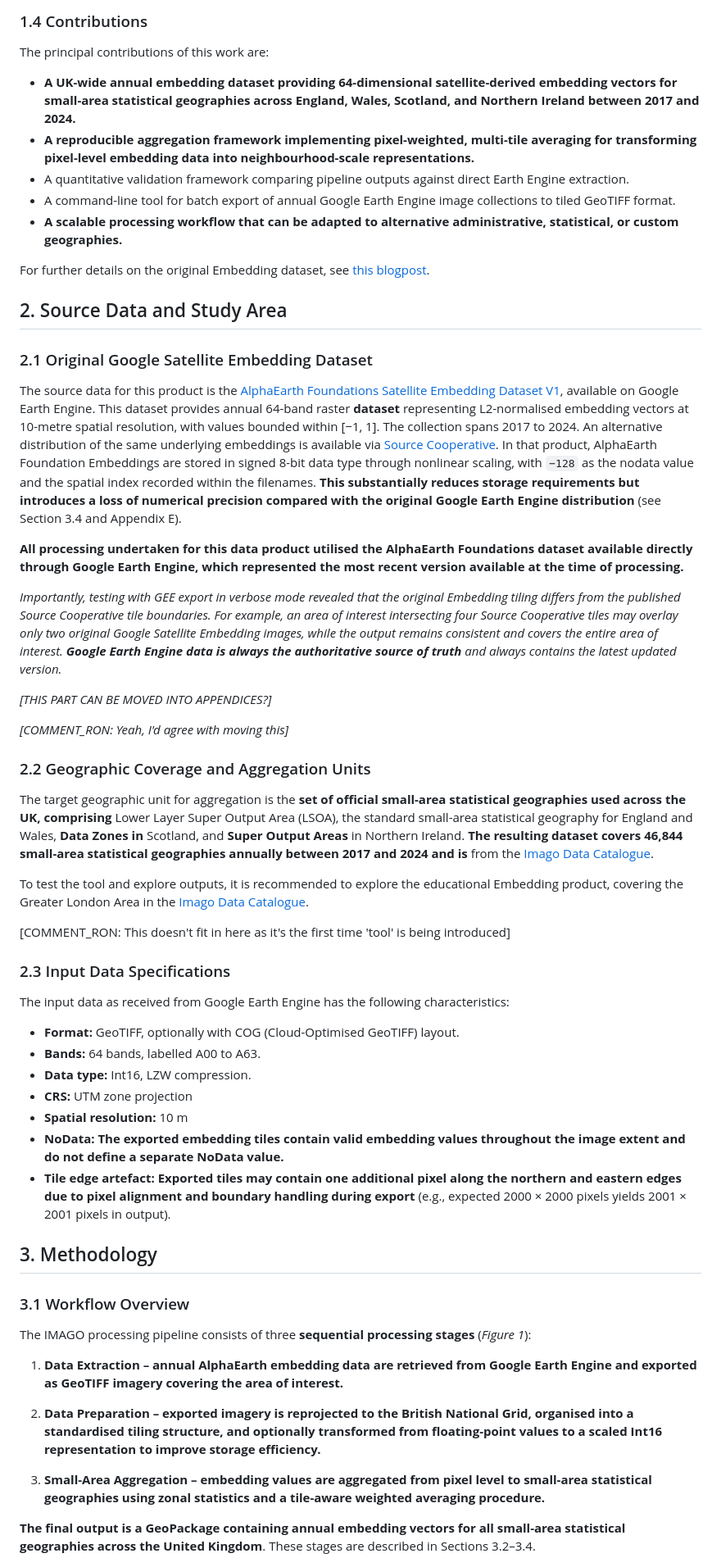
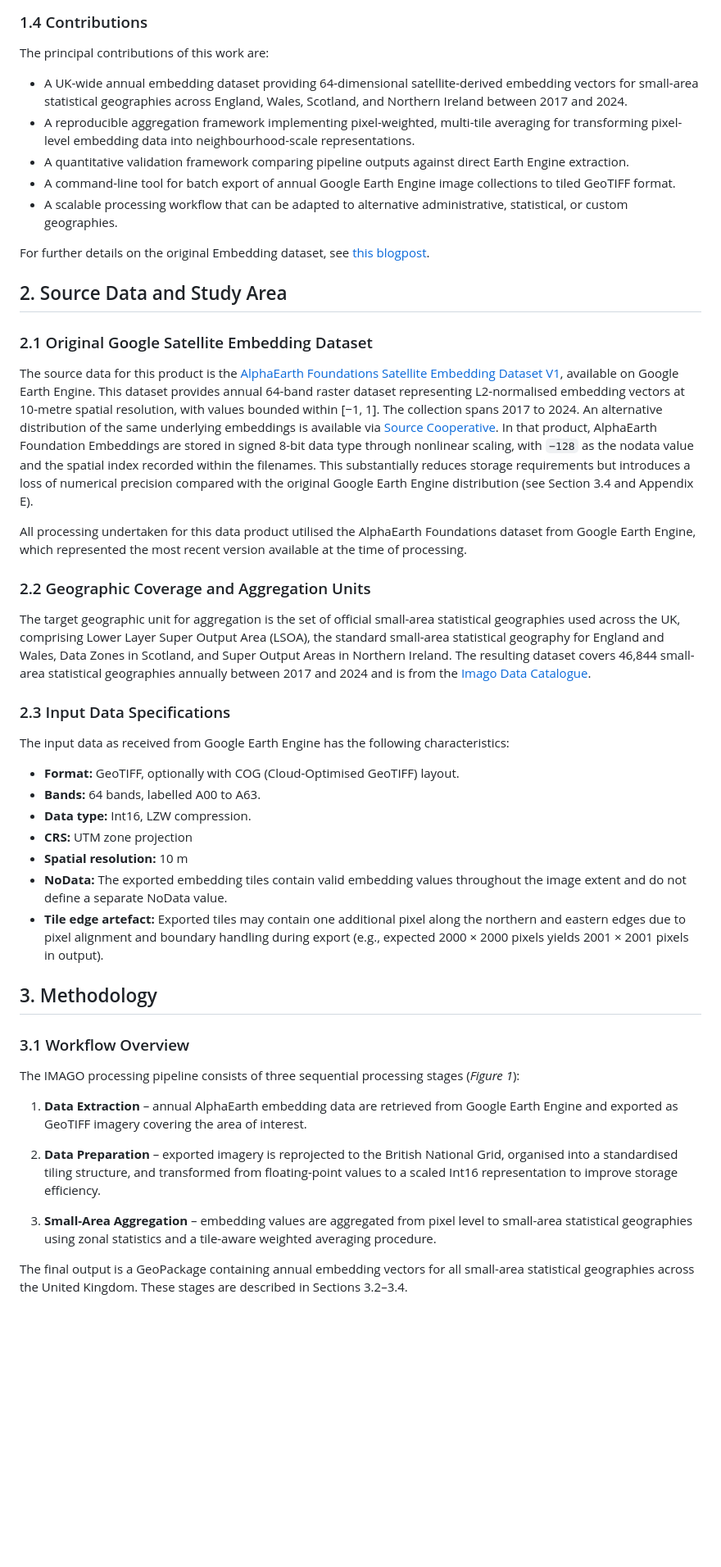
Before and after one commit to Imago-SDRUK/EMBED2Social, a Markdown page: docs/report/technical-report.md, the part around one of its changes. Shown at 82% size. GitHub-like rendering; blank space fills up the shorter version.

```diff
--- a/docs/report/technical-report.md
+++ b/docs/report/technical-report.md
@@ -132,19 +120,19 @@ following objectives:
 
 The principal contributions of this work are:
 
--   **A UK-wide annual embedding dataset providing 64-dimensional
+-   A UK-wide annual embedding dataset providing 64-dimensional
     satellite-derived embedding vectors for small-area statistical
     geographies across England, Wales, Scotland, and Northern Ireland
-    between 2017 and 2024.**
--   **A reproducible aggregation framework implementing pixel-weighted,
+    between 2017 and 2024.
+-   A reproducible aggregation framework implementing pixel-weighted,
     multi-tile averaging for transforming pixel-level embedding data
-    into neighbourhood-scale representations.**
+    into neighbourhood-scale representations.
 -   A quantitative validation framework comparing pipeline outputs
     against direct Earth Engine extraction.
 -   A command-line tool for batch export of annual Google Earth Engine
     image collections to tiled GeoTIFF format.
--   **A scalable processing workflow that can be adapted to alternative
-    administrative, statistical, or custom geographies.**
+-   A scalable processing workflow that can be adapted to alternative
+    administrative, statistical, or custom geographies.
 
 For further details on the original Embedding dataset, see [this
 blogpost](https://medium.com/google-earth/ai-powered-pixels-introducing-googles-satellite-embedding-dataset-31744c1f4650).
@@ -157,54 +145,34 @@ The source data for this product is the [AlphaEarth Foundations
 Satellite Embedding Dataset
 V1](https://developers.google.com/earth-engine/datasets/catalog/GOOGLE_SATELLITE_EMBEDDING_V1_ANNUAL),
 available on Google Earth Engine. This dataset provides annual 64-band
-raster **dataset** representing L2-normalised embedding vectors at
+raster dataset representing L2-normalised embedding vectors at
 10-metre spatial resolution, with values bounded within [−1, 1]. The
 collection spans 2017 to 2024. An alternative distribution of the same
 underlying embeddings is available via [Source
 Cooperative](https://source.coop/tge-labs/aef). In that product,
 AlphaEarth Foundation Embeddings are stored in signed 8-bit data type
 through nonlinear scaling, with `−128` as the nodata value and the
-spatial index recorded within the filenames. **This substantially
+spatial index recorded within the filenames. This substantially
 reduces storage requirements but introduces a loss of numerical
-precision compared with the original Google Earth Engine distribution**
+precision compared with the original Google Earth Engine distribution
 (see Section 3.4 and Appendix E).
 
-**All processing undertaken for this data product utilised the
-AlphaEarth Foundations dataset available directly through Google Earth
+All processing undertaken for this data product utilised the
+AlphaEarth Foundations dataset from Google Earth
 Engine, which represented the most recent version available at the time
-of processing.**
-
-*Importantly, testing with GEE export in verbose mode revealed that the
-original Embedding tiling differs from the published Source Cooperative
-tile boundaries. For example, an area of interest intersecting four
-Source Cooperative tiles may overlay only two original Google Satellite
-Embedding images, while the output remains consistent and covers the
-entire area of interest. **Google Earth Engine data is always the
-authoritative source of truth** and always contains the latest updated
-version.*
-
-*[THIS PART CAN BE MOVED INTO APPENDICES?]*
-
-*[COMMENT_RON: Yeah, I'd agree with moving this]*
+of processing.
 
 ### 2.2 Geographic Coverage and Aggregation Units
 
-The target geographic unit for aggregation is the **set of official
-small-area statistical geographies used across the UK, comprising**
+The target geographic unit for aggregation is the set of official
+small-area statistical geographies used across the UK, comprising
 Lower Layer Super Output Area (LSOA), the standard small-area
-statistical geography for England and Wales, **Data Zones in** Scotland,
-and **Super Output Areas** in Northern Ireland. **The resulting dataset
+statistical geography for England and Wales, Data Zones in Scotland,
+and Super Output Areas in Northern Ireland. The resulting dataset
 covers 46,844 small-area statistical geographies annually between 2017
-and 2024 and is** from the [Imago Data
+and 2024 and is from the [Imago Data
 Catalogue](https://data.imago.ac.uk/datasets/lsoa-boundaries-for-the-united-kingdom-2021).
 
-To test the tool and explore outputs, it is recommended to explore the
-educational Embedding product, covering the Greater London Area in the
-[Imago Data
-Catalogue](https://data.imago.ac.uk/datasets/google-satellite-embedding-v1-london-lsoas-2020-2024).
-
-[COMMENT_RON: This doesn't fit in here as it's the first time 'tool' is
-being introduced]
 
 ### 2.3 Input Data Specifications
 
@@ -217,36 +185,36 @@ characteristics:
 -   **Data type:** Int16, LZW compression.
 -   **CRS:** UTM zone projection
 -   **Spatial resolution:** 10 m
--   **NoData:** **The exported embedding tiles contain valid embedding
+-   **NoData:** The exported embedding tiles contain valid embedding
     values throughout the image extent and do not define a separate
-    NoData value.**
--   **Tile edge artefact:** **Exported tiles may contain one additional
+    NoData value.
+-   **Tile edge artefact:** Exported tiles may contain one additional
     pixel along the northern and eastern edges due to pixel alignment
-    and boundary handling during export** (e.g., expected 2000 × 2000
+    and boundary handling during export (e.g., expected 2000 × 2000
     pixels yields 2001 × 2001 pixels in output).
 
 ## 3. Methodology
 
 ### 3.1 Workflow Overview
 
-The IMAGO processing pipeline consists of three **sequential processing
-stages** (*Figure 1*):
+The IMAGO processing pipeline consists of three sequential processing
+stages (*Figure 1*):
 
-1.  **Data Extraction – annual AlphaEarth embedding data are retrieved
+1.  **Data Extraction** – annual AlphaEarth embedding data are retrieved
     from Google Earth Engine and exported as GeoTIFF imagery covering
-    the area of interest.**
+    the area of interest.
 
-2.  **Data Preparation – exported imagery is reprojected to the British
+2.  **Data Preparation** – exported imagery is reprojected to the British
     National Grid, organised into a standardised tiling structure, and
-    optionally transformed from floating-point values to a scaled Int16
-    representation to improve storage efficiency.**
+     transformed from floating-point values to a scaled Int16
+    representation to improve storage efficiency.
 
-3.  **Small-Area Aggregation – embedding values are aggregated from
+3.  **Small-Area Aggregation** – embedding values are aggregated from
     pixel level to small-area statistical geographies using zonal
-    statistics and a tile-aware weighted averaging procedure.**
+    statistics and a tile-aware weighted averaging procedure.
 
-**The final output is a GeoPackage containing annual embedding vectors
-for all small-area statistical geographies across the United Kingdom**.
+The final output is a GeoPackage containing annual embedding vectors
+for all small-area statistical geographies across the United Kingdom.
 These stages are described in Sections 3.2–3.4.
 
 ![process_flowchart](images/methodology_flowchart.png)*Figure 1:
```
Also changed, not shown: other parts of docs/report/technical-report.md (+176 -166 lines), docs/report/images/SJ26-2024_band1_difference_hist.png, 1 other file.
